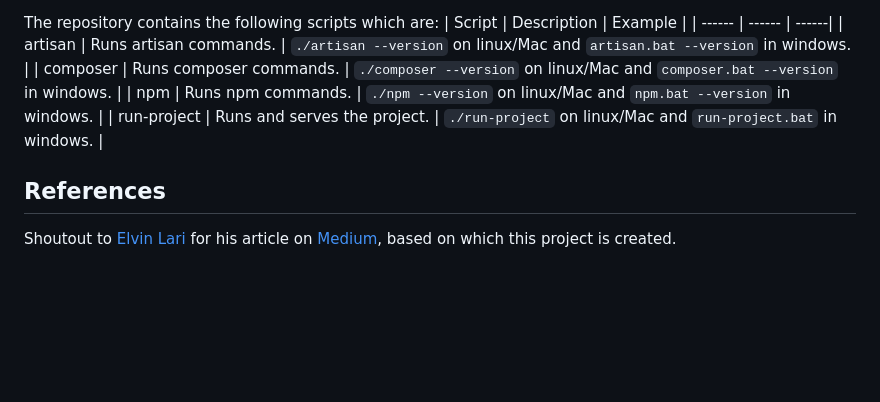
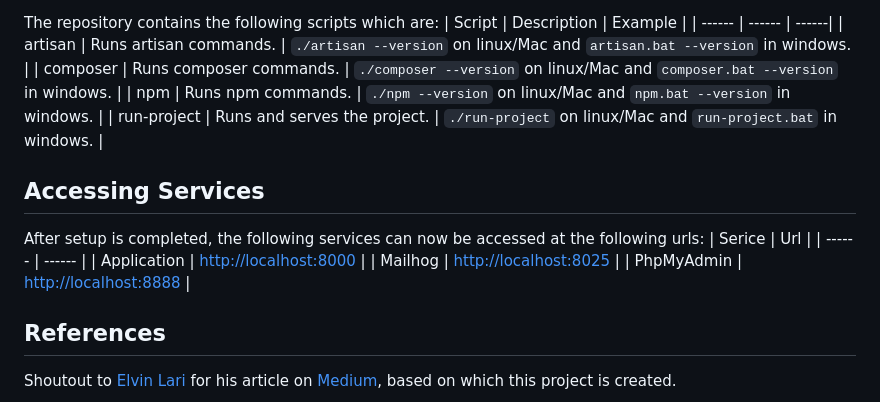
Before and after one commit to kapilpundit/laravel-vite-react-docker, a Markdown page: README.md, the part around the change. Rendered like a GitHub page; blank space fills up the shorter version.

Commit message:
Added application services references to README.md

```diff
--- a/README.md
+++ b/README.md
@@ -57,6 +57,15 @@ The repository contains the following scripts which are:
 | npm | Runs npm commands. | `./npm --version` on linux/Mac and `npm.bat --version` in windows. |
 | run-project | Runs and serves the project. | `./run-project` on linux/Mac and `run-project.bat` in windows. |
 
+## Accessing Services
+
+After setup is completed, the following services can now be accessed at the following urls:
+| Serice | Url |
+| ------ | ------ |
+| Application | [http://localhost:8000](http://localhost:8000) |
+| Mailhog | [http://localhost:8025](http://localhost:8025) |
+| PhpMyAdmin | [http://localhost:8888](http://localhost:8888) |
+
 ## References
 
 Shoutout to [Elvin Lari](https://medium.com/@elvinlari) for his article on [Medium](https://betterprogramming.pub/dockerize-laravel-vite-react-application-in-your-development-environment-a118aea4a02d), based on which this project is created.
```
